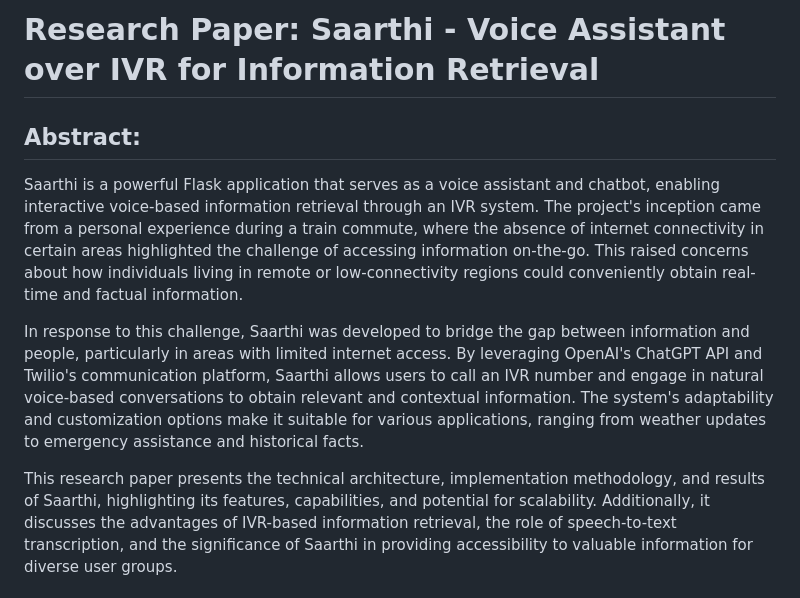
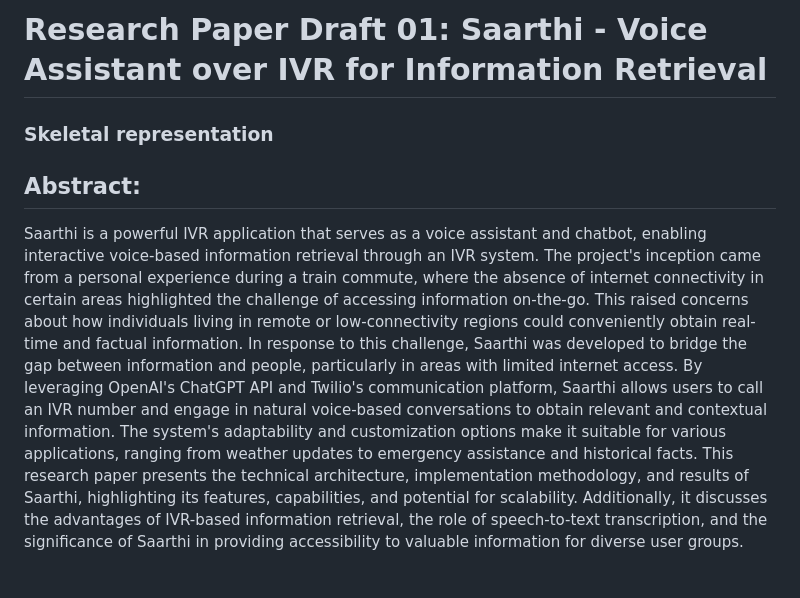
Before and after one commit to RoyalMamba/MeraSaarthi, a Markdown page: RESEARCH.md, the part around the change. Drawn GitHub-style.

```diff
--- a/RESEARCH.md
+++ b/RESEARCH.md
@@ -1,10 +1,8 @@
-# Research Paper: Saarthi - Voice Assistant over IVR for Information Retrieval
-
+# Research Paper Draft 01: Saarthi - Voice Assistant over IVR for Information Retrieval
+### Skeletal representation
 ## Abstract:
-Saarthi is a powerful Flask application that serves as a voice assistant and chatbot, enabling interactive voice-based information retrieval through an IVR system. The project's inception came from a personal experience during a train commute, where the absence of internet connectivity in certain areas highlighted the challenge of accessing information on-the-go. This raised concerns about how individuals living in remote or low-connectivity regions could conveniently obtain real-time and factual information.
-
+Saarthi is a powerful IVR application that serves as a voice assistant and chatbot, enabling interactive voice-based information retrieval through an IVR system. The project's inception came from a personal experience during a train commute, where the absence of internet connectivity in certain areas highlighted the challenge of accessing information on-the-go. This raised concerns about how individuals living in remote or low-connectivity regions could conveniently obtain real-time and factual information.
 In response to this challenge, Saarthi was developed to bridge the gap between information and people, particularly in areas with limited internet access. By leveraging OpenAI's ChatGPT API and Twilio's communication platform, Saarthi allows users to call an IVR number and engage in natural voice-based conversations to obtain relevant and contextual information. The system's adaptability and customization options make it suitable for various applications, ranging from weather updates to emergency assistance and historical facts.
-
 This research paper presents the technical architecture, implementation methodology, and results of Saarthi, highlighting its features, capabilities, and potential for scalability. Additionally, it discusses the advantages of IVR-based information retrieval, the role of speech-to-text transcription, and the significance of Saarthi in providing accessibility to valuable information for diverse user groups.
 
 # Table of Contents
```
